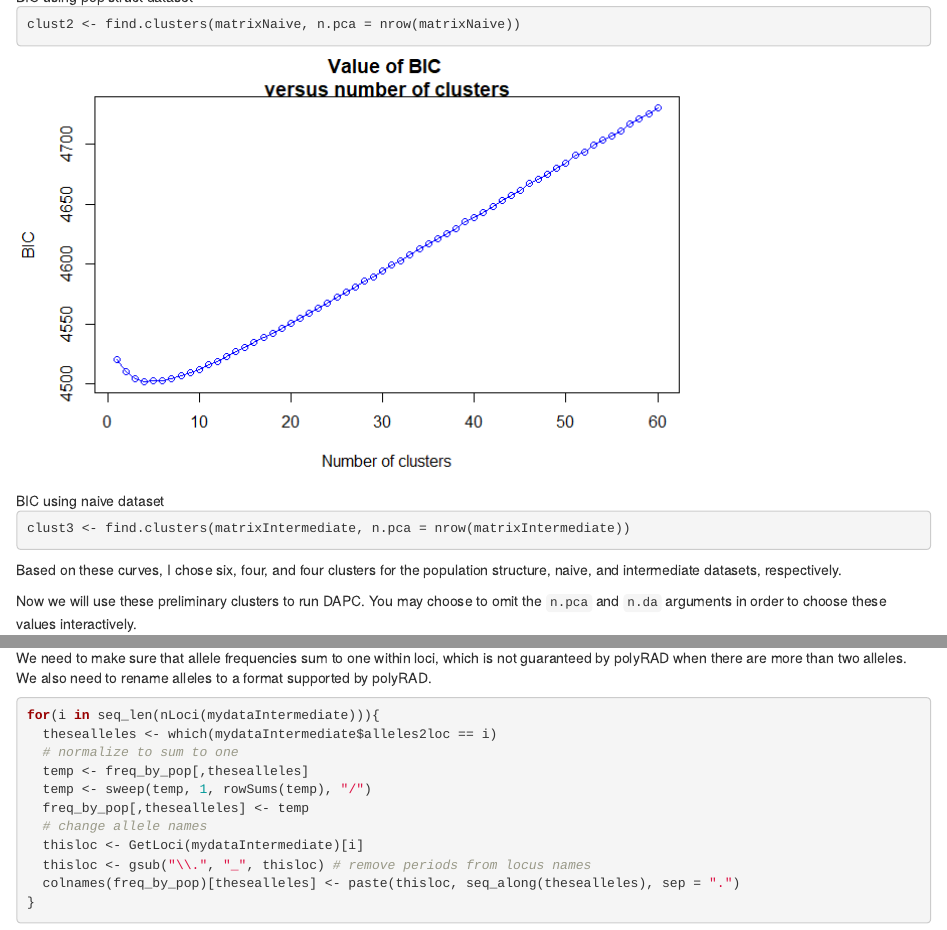
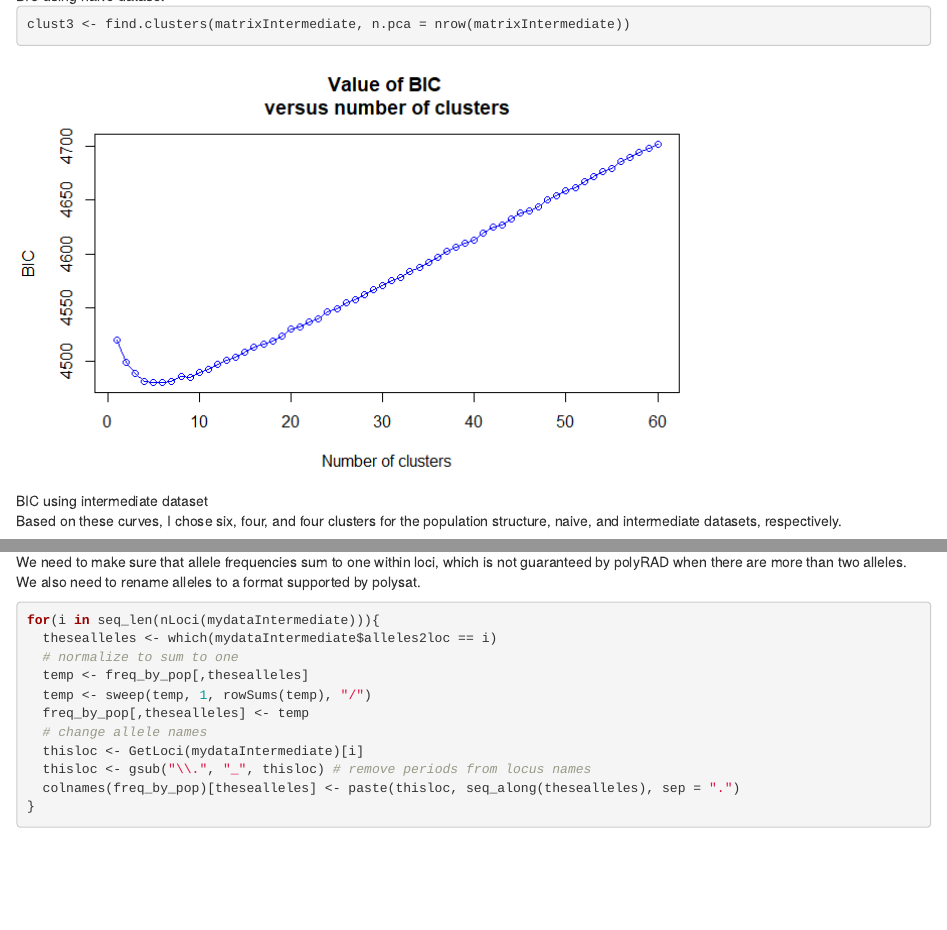
Before and after one commit to lvclark/polyRADtutorials, an R Markdown document (vignettes/population_genetics.Rmd): the page in a window 1100 px wide, from 5020 px down before the commit and from 5540 px down after it, and a second part further down, joined at a grey line. Rendered offline with R 4.5, knitr and Pandoc, with nearby package versions; the code chunks are not run, so their results and figures are left out; badge pictures from the web are left out.

Commit message:
Touchups

````diff
--- a/vignettes/population_genetics.Rmd
+++ b/vignettes/population_genetics.Rmd
@@ -298,6 +299,8 @@ clust2 <- find.clusters(matrixNaive, n.pca = nrow(matrixNaive))
 clust3 <- find.clusters(matrixIntermediate, n.pca = nrow(matrixIntermediate))
 ```
 
+![BIC using intermediate dataset](images/BIC_intermediate.png)
+
 Based on these curves, I chose six, four, and four clusters for the population
 structure, naive, and intermediate datasets, respectively.
 
@@ -553,7 +556,7 @@ freq_by_pop[,1:5]
 
 We need to make sure that allele frequencies sum to one within loci, which is not
 guaranteed by polyRAD when there are more than two alleles.  We also need to rename
-alleles to a format supported by polyRAD.
+alleles to a format supported by polysat.
 
 ```{r freqnorm}
 for(i in seq_len(nLoci(mydataIntermediate))){
````
Also changed, not shown: vignettes/population_genetics.Rmd (1 more changed lines).
